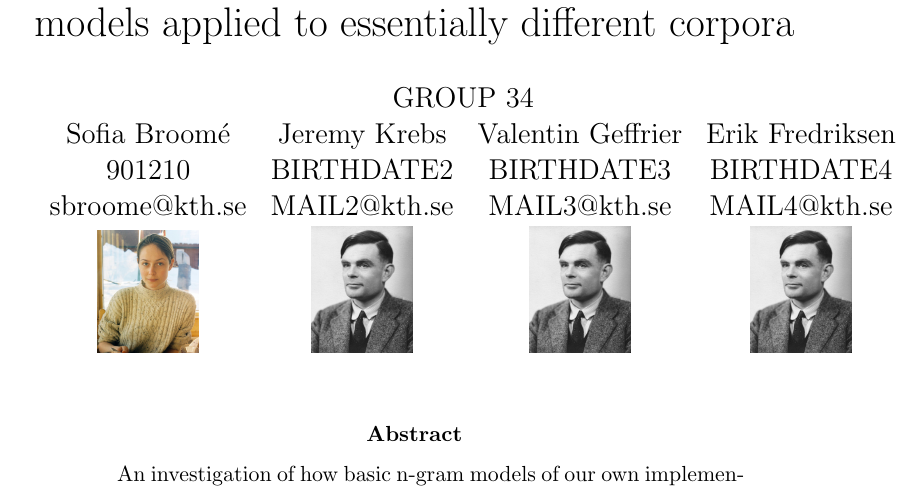
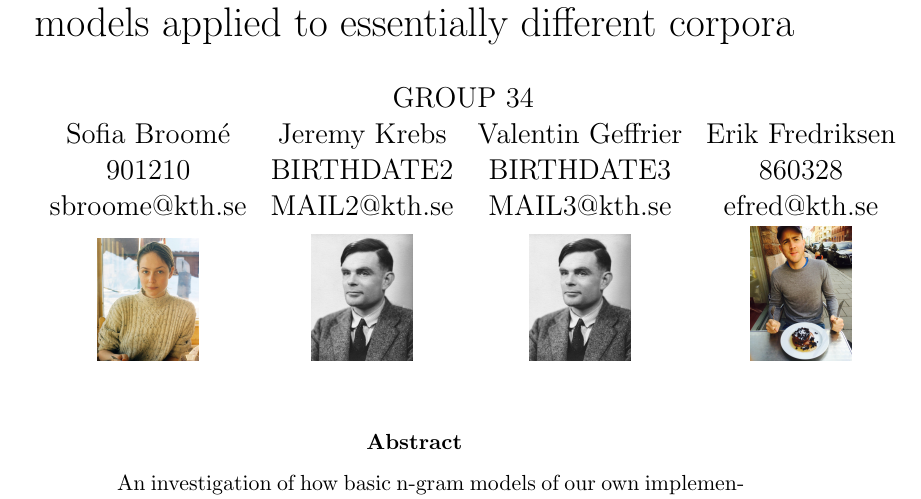
Before and after one commit to sofiabroome/wordpredictor, a LaTeX paper (latex/ai15-report-template.tex): part of page 1 of 12, cut so that both start at the same text. Compiled offline with pdfLaTeX.

Commit message:
add frontpage pic + bdate

```diff
--- a/latex/ai15-report-template.tex
+++ b/latex/ai15-report-template.tex
@@ -13,12 +13,12 @@
 GROUP 34\\
 \begin{tabular}{cccc}
 Sofia Broom\'e & Jeremy Krebs & Valentin Geffrier & Erik Fredriksen \\
-901210 & BIRTHDATE2 & BIRTHDATE3 & BIRTHDATE4 \\
-sbroome@kth.se & MAIL2@kth.se & MAIL3@kth.se & MAIL4@kth.se \\
+901210 & BIRTHDATE2 & BIRTHDATE3 & 860328 \\
+sbroome@kth.se & MAIL2@kth.se & MAIL3@kth.se & efred@kth.se \\
 \includegraphics[width=0.13\linewidth]{Nikkaluokta} &
 \includegraphics[width=0.13\linewidth]{Alan_Turing_photo} &
 \includegraphics[width=0.13\linewidth]{Alan_Turing_photo} &
-\includegraphics[width=0.13\linewidth]{Alan_Turing_photo}
+\includegraphics[width=0.13\linewidth]{erikpancakes}
 \end{tabular}}
 % Normally there will not be any pictures but we want
 % these so that we can connect faces to names in the course
```
Also changed, not shown: latex/pictures/erikpancakes.JPG (added).
